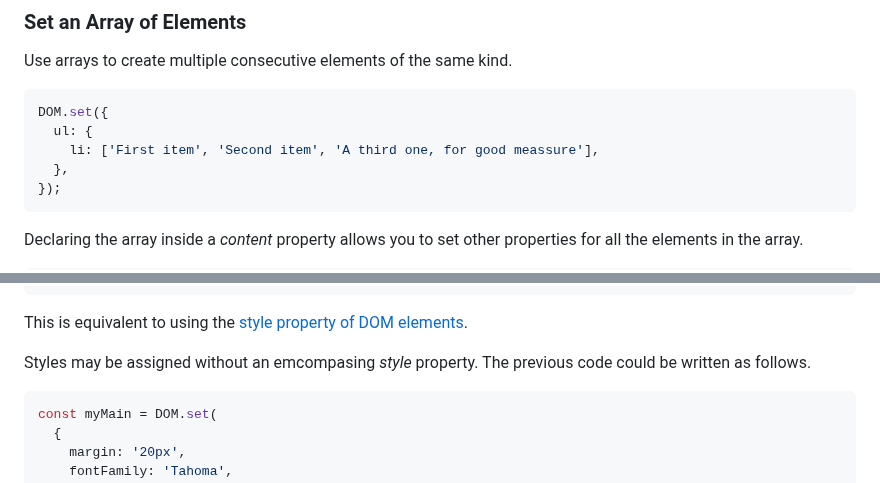
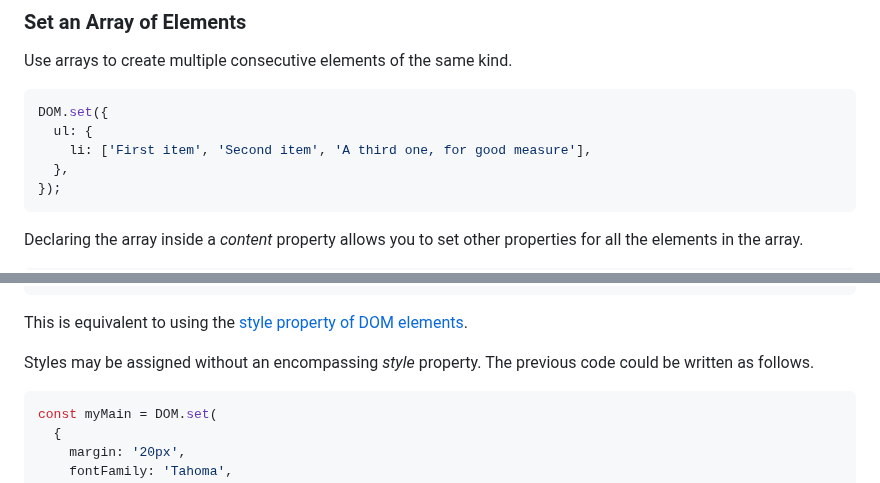
Before and after one commit to lenincompres/DOM.js, a Markdown page: README.md, 2 parts joined by grey strips. Drawn GitHub-style.

````diff
--- a/README.md
+++ b/README.md
@@ -354,7 +354,7 @@ Use arrays to create multiple consecutive elements of the same kind.
 ```javascript
 DOM.set({
   ul: {
-    li: ['First item', 'Second item', 'A third one, for good meassure'],
+    li: ['First item', 'Second item', 'A third one, for good measure'],
   },
 });
 ```
@@ -485,7 +485,7 @@ DOM.set({
 
 This is equivalent to using the [style property of DOM elements](https://www.w3schools.com/jsref/prop_html_style.asp).
 
-Styles may be assigned without an emcompasing _style_ property. The previous code could be written as follows.
+Styles may be assigned without an encompassing _style_ property. The previous code could be written as follows.
 
 ```javascript
 const myMain = DOM.set(
````
